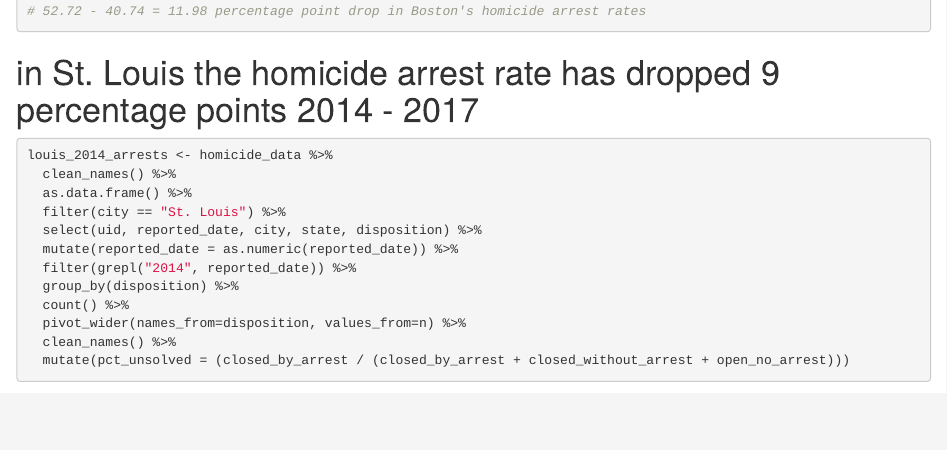
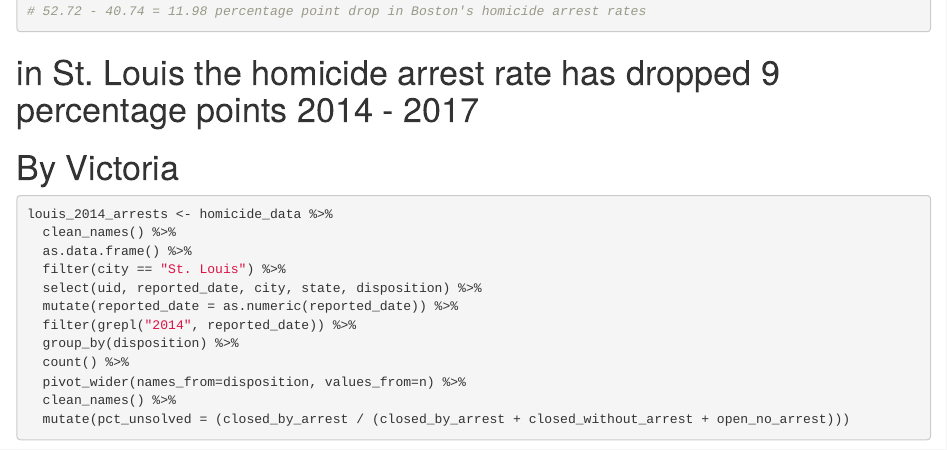
Before and after one commit to Vstavish/reverse_engineer_project, an R Markdown document (reverse_engineer_#2.Rmd): the page in a window 1100 px wide, from 5220 px down. Rendered offline with R 4.5, knitr and Pandoc, with nearby package versions; some code elsewhere in the file could not run offline; column names are cleaned by a stand-in for the janitor package.

Commit message:
fix typo

````diff
--- a/reverse_engineer_#2.Rmd
+++ b/reverse_engineer_#2.Rmd
@@ -220,6 +220,7 @@
 
 ```
 # in St. Louis the homicide arrest rate has dropped 9 percentage points 2014 - 2017
+# By Victoria
 
 ```{r}
 
````
